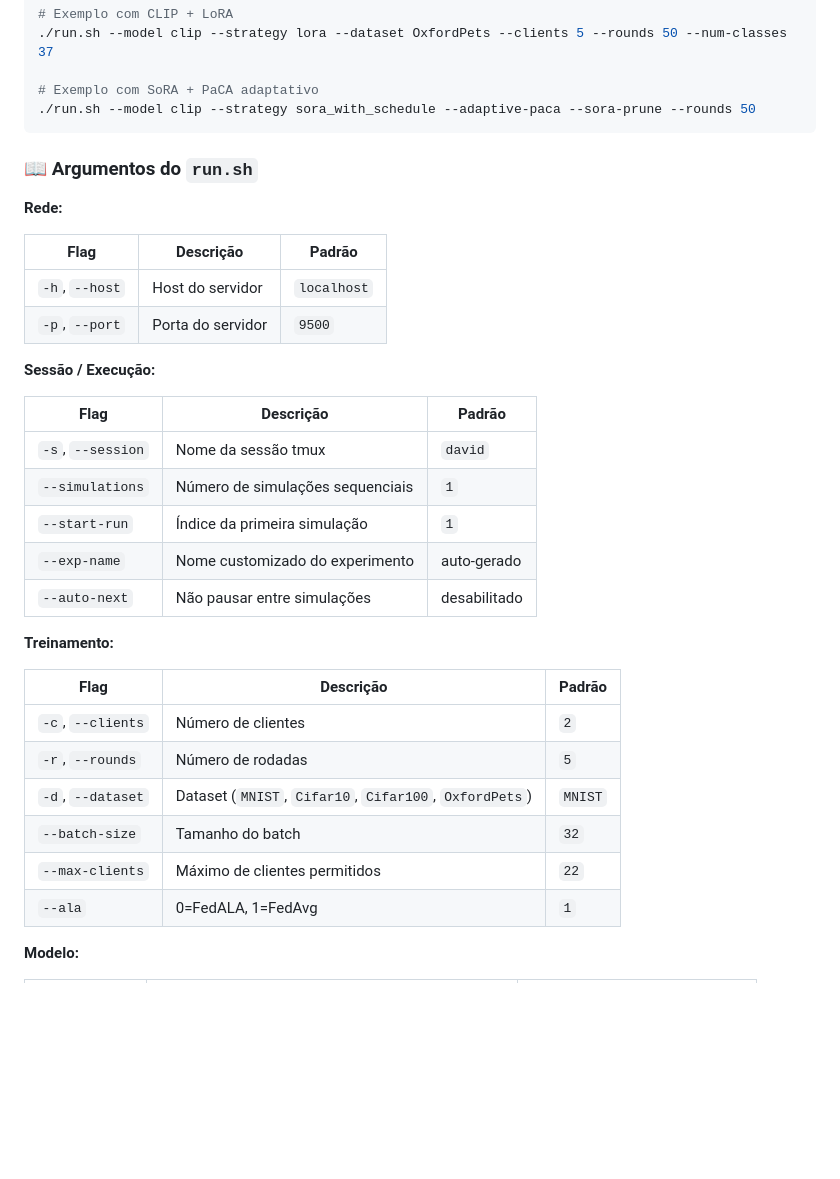
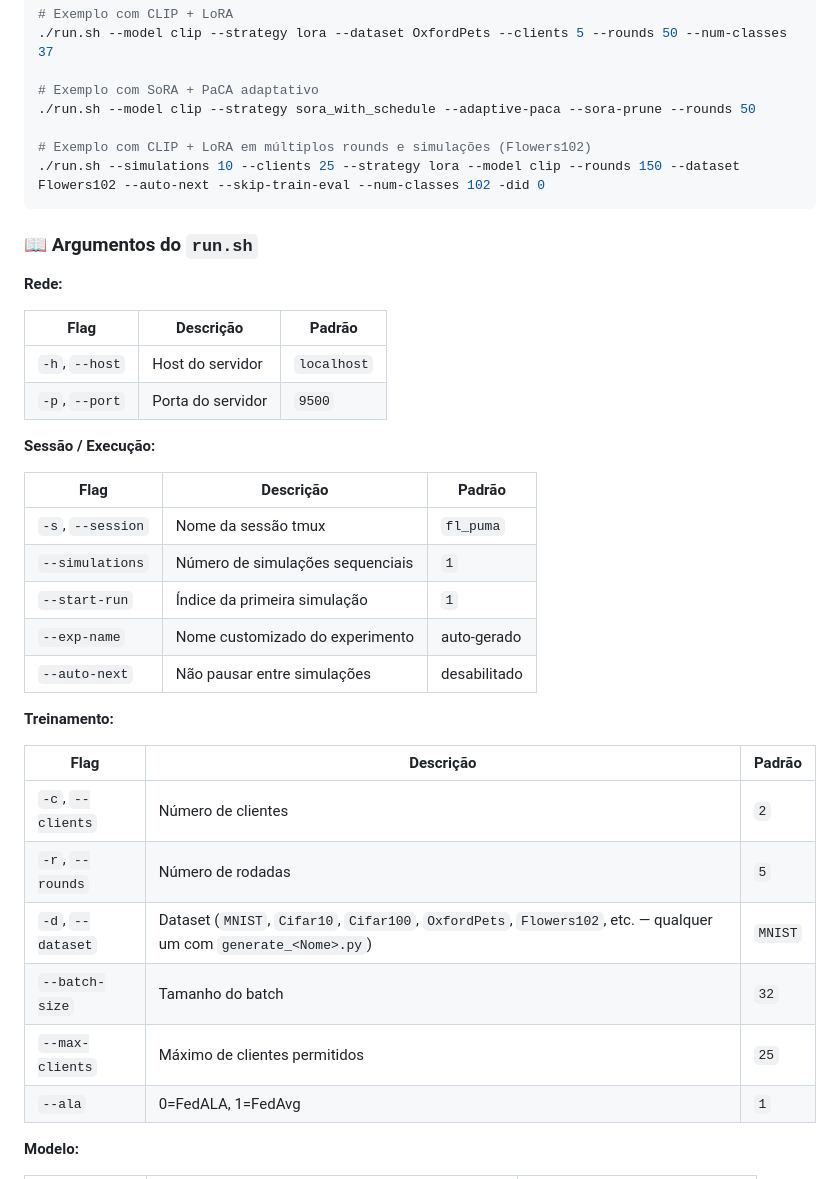
Before and after one commit to VeigarGit/FL_ServerPuma, a Markdown page: README.md, the part around one of its changes. GitHub-like rendering; blank space fills up the shorter version.

````diff
--- a/README.md
+++ b/README.md
@@ -125,6 +128,9 @@ chmod +x run.sh    # apenas na primeira vez
 
 # Exemplo com SoRA + PaCA adaptativo
 ./run.sh --model clip --strategy sora_with_schedule --adaptive-paca --sora-prune --rounds 50
+
+# Exemplo com CLIP + LoRA em múltiplos rounds e simulações (Flowers102)
+./run.sh --simulations 10 --clients 25 --strategy lora --model clip --rounds 150 --dataset Flowers102 --auto-next --skip-train-eval --num-classes 102 -did 0
 ```
 
 ### 📖 Argumentos do `run.sh`
@@ -140,7 +146,7 @@ chmod +x run.sh    # apenas na primeira vez
 
 | Flag | Descrição | Padrão |
 |------|-----------|--------|
-| `-s`, `--session` | Nome da sessão tmux | `david` |
+| `-s`, `--session` | Nome da sessão tmux | `fl_puma` |
 | `--simulations` | Número de simulações sequenciais | `1` |
 | `--start-run` | Índice da primeira simulação | `1` |
 | `--exp-name` | Nome customizado do experimento | auto-gerado |
@@ -152,9 +158,9 @@ chmod +x run.sh    # apenas na primeira vez
 |------|-----------|--------|
 | `-c`, `--clients` | Número de clientes | `2` |
 | `-r`, `--rounds` | Número de rodadas | `5` |
-| `-d`, `--dataset` | Dataset (`MNIST`, `Cifar10`, `Cifar100`, `OxfordPets`) | `MNIST` |
+| `-d`, `--dataset` | Dataset (`MNIST`, `Cifar10`, `Cifar100`, `OxfordPets`, `Flowers102`, etc. — qualquer um com `generate_<Nome>.py`) | `MNIST` |
 | `--batch-size` | Tamanho do batch | `32` |
-| `--max-clients` | Máximo de clientes permitidos | `22` |
+| `--max-clients` | Máximo de clientes permitidos | `25` |
 | `--ala` | 0=FedALA, 1=FedAvg | `1` |
 
 **Modelo:**
````
Also changed, not shown: other parts of README.md (+28 -4 lines).
